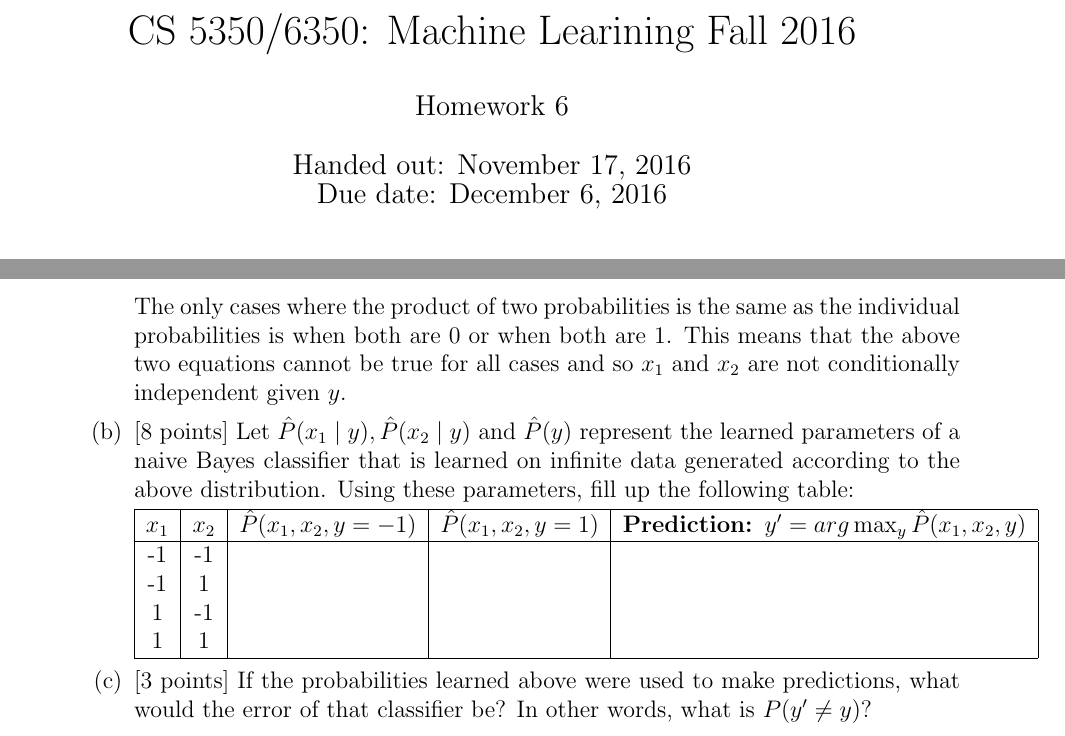
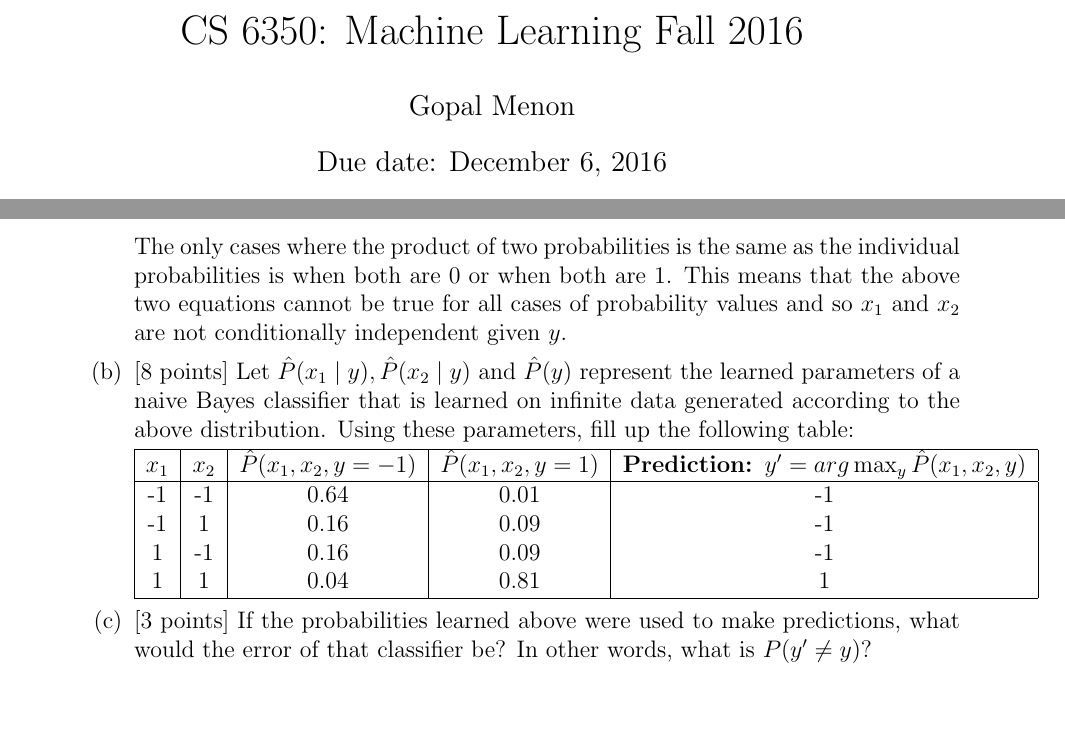
Before and after one commit to gopalmenon/CS-6350-Homework-6, a LaTeX problem sheet (hw6.tex, which reads question2.tex): two parts of pages 1 and 7 of 11, joined at a grey line, cut so that both start at the same text, the shorter picture padded with empty space. Compiled offline with pdfLaTeX.

Commit message:
Finished answer 2.2.b

```diff
--- a/hw6.tex
+++ b/hw6.tex
@@ -13,10 +13,10 @@
 \newcommand{\bx}{{\bf x}}
 \newcommand{\bw}{{\bf w}}
 
-\title{CS 5350/6350: Machine Learining \semester}
+\title{CS 6350: Machine Learning \semester}
 \author{Homework \assignmentId}
-\date{Handed out: \releaseDate\\
-  Due date: \dueDate}
+\author{Gopal Menon}
+\date{Due date: \dueDate}
 
 \begin{document}
 \maketitle
--- a/question2.tex
+++ b/question2.tex
@@ -100,7 +100,7 @@ P(x_1,x_2 \mid y) = P(x_1 \mid y) P(x_2 \mid y)
 \end{aligned}
 \end{equation*}
 
-The only cases where the product of two probabilities is the same as the individual probabilities is when both are $0$ or when both are $1$. This means that the above two equations cannot be true for all cases and so $x_1$ and $x_2$ are not conditionally independent given $y$.
+The only cases where the product of two probabilities is the same as the individual probabilities is when both are $0$ or when both are $1$. This means that the above two equations cannot be true for all cases of probability values and so $x_1$ and $x_2$ are not conditionally independent given $y$.
 
   \item \relax[8 points] Let $\ph(x_1 \mid y), \ph(x_2 \mid y)$ and
     $\ph(y)$ represent the learned parameters of a naive Bayes
@@ -113,10 +113,10 @@ The only cases where the product of two probabilities is the same as the individ
       \hline
       $x_1$ & $x_2$ & $\ph(x_1, x_2, y= -1)$ & $\ph(x_1, x_2, y=1)$ & {\bf Prediction: $y' = arg\max_y \ph(x_1, x_2, y)$} \\
       \hline
-      -1    & -1    &                        &                      &                                                   \\
-      -1    & 1     &                        &                      &                                                   \\
-      1     & -1    &                        &                      &                                                   \\
-      1     & 1     &                        &                      &                                                   \\
+      -1    & -1    &    0.64                    & 0.01                     &    -1                                               \\
+      -1    & 1     &     0.16                   &  0.09                    &     -1                                              \\
+      1     & -1    &      0.16                  &   0.09                   &      -1                                             \\
+      1     & 1     &      0.04                  &   0.81                   &       1                                            \\
       \hline
     \end{tabular}
 
```
Also changed, not shown: hw6.pdf, 3 other files.
